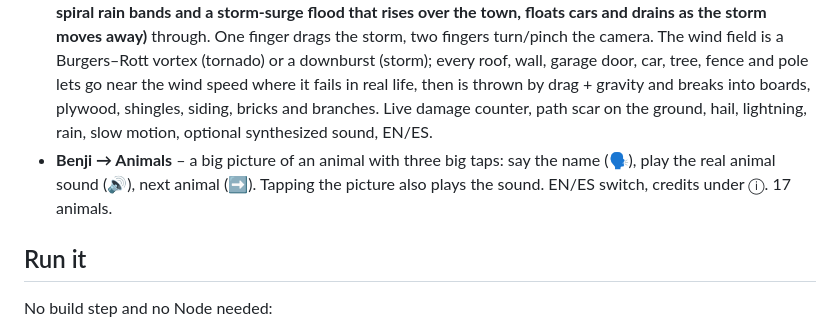
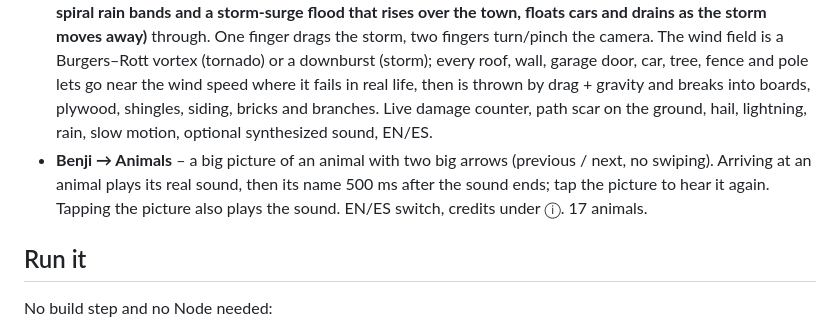
Before and after one commit to xaviramirezcom/isaac_and_benji, a Markdown page: README.md, the part around the change. Rendered like a GitHub page.

Commit message:
README: animals app description

```diff
--- a/README.md
+++ b/README.md
@@ -8,7 +8,7 @@ A tiny web app of calm, simple games for two brothers. Works on tablet and iPhon
 - **Benji → Numbers** – numbers 1–20 with a frog. A big number appears somewhere on the screen and a frog somewhere else; Benji drags the number to the frog, whose mouth opens wider as it comes close, gobbles it, and says the number (recorded EN/ES voice, made with tools/build_number_voices.py) while little dots light up one by one with rising notes. A few seconds later the next number comes by itself. No wrong answers and no autoplay: after ~9 s a ghost hand shows the move, but the number is only eaten when he drags it. Tap the frog to hear the number again; the sound button mutes everything.
 - **Isaac → Space** – the Sun, 8 planets, Pluto and the main moons in 3D (swipe to turn, pinch to zoom, tap a body or pick one from the chips). Every body is a sleepy face carved into its surface (it turns with the planet; moons are tidally locked, so their face always looks at their planet; Uranus rolls on its side): it appears from nothing when you press **Wake up** on its card, and fades away again on **Sleep**. EN/ES facts, ⏸ to pause the orbits.
 - **Isaac → Storms** – a 3D town (32 houses plus a downtown with glass towers, apartments, shops, gas station, school, football field, church, big-box store with a parking lot, warehouses, water tower, mobile home park, railway with a freight train, farm with barn and silos, billboards, cars, trees) you run a **tornado (EF0–EF5, Enhanced Fujita scale)** , a **storm (rain shower → thunderstorm → severe thunderstorm with hail → derecho)** or a **hurricane (Saffir–Simpson categories 1–5, with a calm clear eye, an eyewall of the strongest wind, spiral rain bands and a storm-surge flood that rises over the town, floats cars and drains as the storm moves away)** through. One finger drags the storm, two fingers turn/pinch the camera. The wind field is a Burgers–Rott vortex (tornado) or a downburst (storm); every roof, wall, garage door, car, tree, fence and pole lets go near the wind speed where it fails in real life, then is thrown by drag + gravity and breaks into boards, plywood, shingles, siding, bricks and branches. Live damage counter, path scar on the ground, hail, lightning, rain, slow motion, optional synthesized sound, EN/ES.
-- **Benji → Animals** – a big picture of an animal with three big taps: say the name (🗣️), play the real animal sound (🔊), next animal (➡️). Tapping the picture also plays the sound. EN/ES switch, credits under ⓘ. 17 animals.
+- **Benji → Animals** – a big picture of an animal with two big arrows (previous / next, no swiping). Arriving at an animal plays its real sound, then its name 500 ms after the sound ends; tap the picture to hear it again. Tapping the picture also plays the sound. EN/ES switch, credits under ⓘ. 17 animals.
 
 ## Run it
 
```
